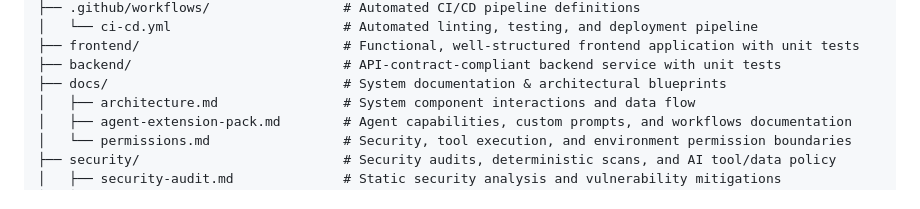
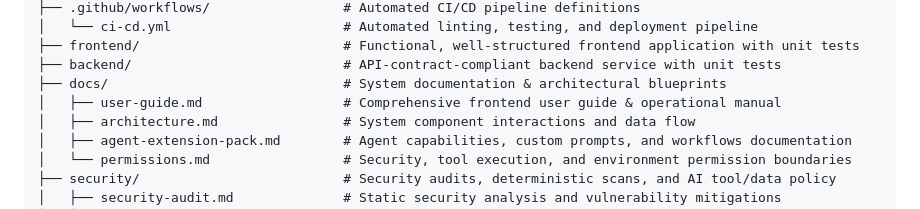
Before and after one commit to ketut-garjita/aidevtools, a Markdown page: AGENTS.md, the part around the change. Rendered like a GitHub page.

```diff
--- a/AGENTS.md
+++ b/AGENTS.md
@@ -20,6 +20,7 @@ Every project generated or maintained within this workspace must include the fol
 ├── frontend/                          # Functional, well-structured frontend application with unit tests
 ├── backend/                           # API-contract-compliant backend service with unit tests
 ├── docs/                              # System documentation & architectural blueprints
+│   ├── user-guide.md                  # Comprehensive frontend user guide & operational manual
 │   ├── architecture.md                # System component interactions and data flow
 │   ├── agent-extension-pack.md        # Agent capabilities, custom prompts, and workflows documentation
 │   └── permissions.md                 # Security, tool execution, and environment permission boundaries
```
Also changed, not shown: README.md (+6 -1 lines), docs/user-guide.md (added, +176 -0 lines).
